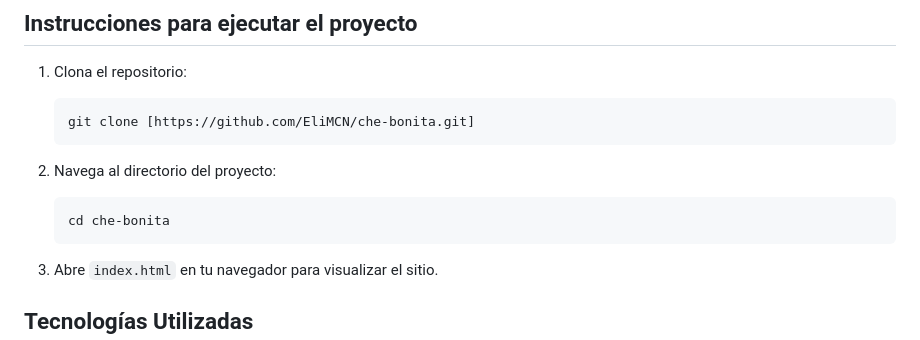
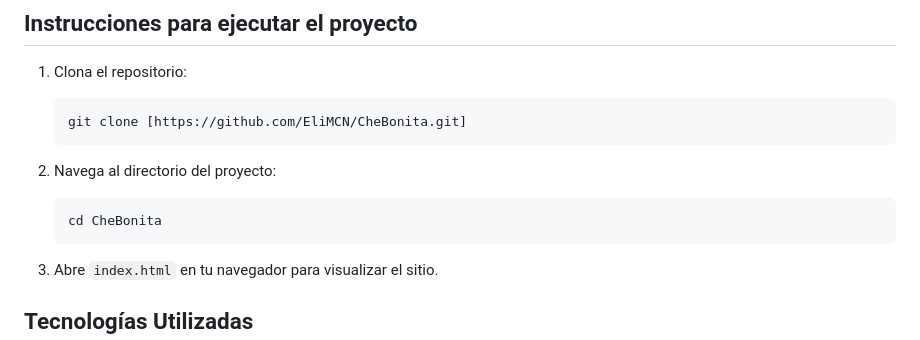
Before and after one commit to EliMCN/CheBonita, a Markdown page: readme.md, the part around the change. Drawn GitHub-style.

````diff
--- a/readme.md
+++ b/readme.md
@@ -76,12 +76,12 @@ El pie de página contiene información adicional sobre la tienda, enlaces a pol
 
 1. Clona el repositorio:
    ```bash
-   git clone [https://github.com/EliMCN/che-bonita.git]
+   git clone [https://github.com/EliMCN/CheBonita.git]
    ```
 
 2. Navega al directorio del proyecto:
    ```bash
-   cd che-bonita
+   cd CheBonita
    ```
 
 3. Abre `index.html` en tu navegador para visualizar el sitio.
````
